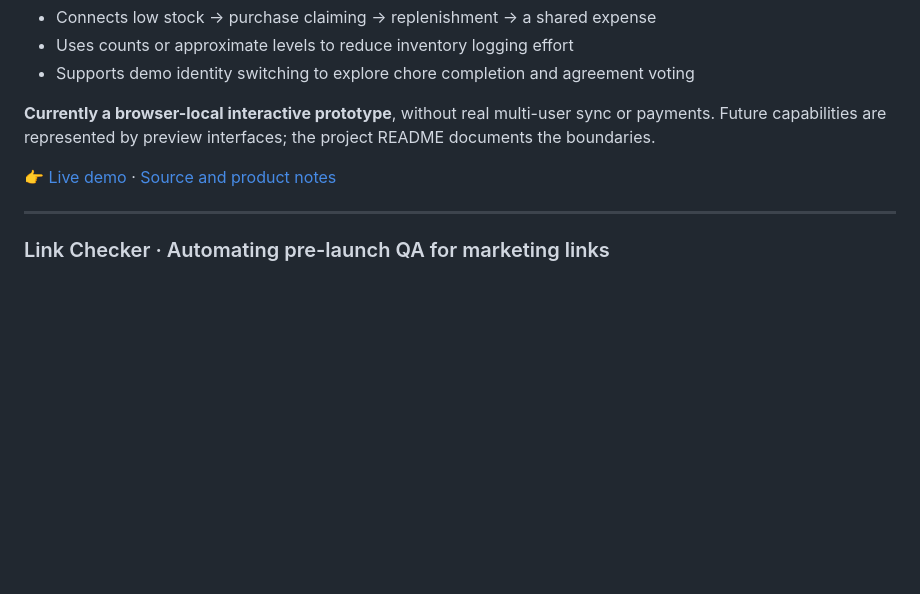
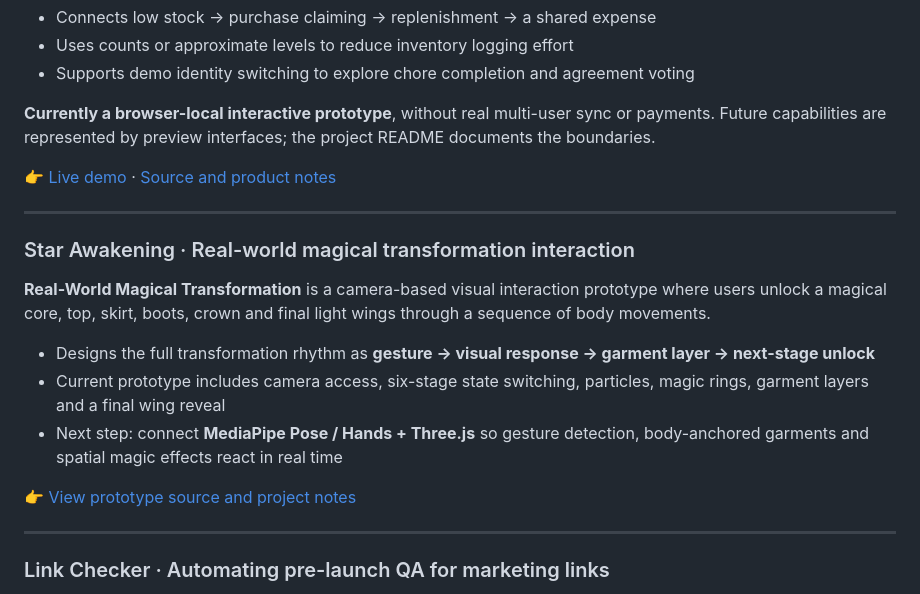
Before and after one commit to Meriky323/Meriky323, a Markdown page: README.en.md, the part around the change. Rendered like a GitHub page; blank space fills up the shorter version.

Commit message:
Add Star Awakening visual interaction project to English profile

```diff
--- a/README.en.md
+++ b/README.en.md
@@ -49,6 +49,18 @@ Roommate coordination involves more than splitting bills: payment reminders can
 **Currently a browser-local interactive prototype**, without real multi-user sync or payments. Future capabilities are represented by preview interfaces; the project README documents the boundaries.
 
 👉 [Live demo](https://homi-roommate.meriky.chatgpt.site) · [Source and product notes](https://github.com/Meriky323/homi-roommate)
+
+---
+
+### Star Awakening · Real-world magical transformation interaction
+
+**Real-World Magical Transformation** is a camera-based visual interaction prototype where users unlock a magical core, top, skirt, boots, crown and final light wings through a sequence of body movements.
+
+- Designs the full transformation rhythm as **gesture → visual response → garment layer → next-stage unlock**
+- Current prototype includes camera access, six-stage state switching, particles, magic rings, garment layers and a final wing reveal
+- Next step: connect **MediaPipe Pose / Hands + Three.js** so gesture detection, body-anchored garments and spatial magic effects react in real time
+
+👉 [View prototype source and project notes](https://github.com/Meriky323/Meriky323/tree/main/projects/star-awakening)
 
 ---
 
```
